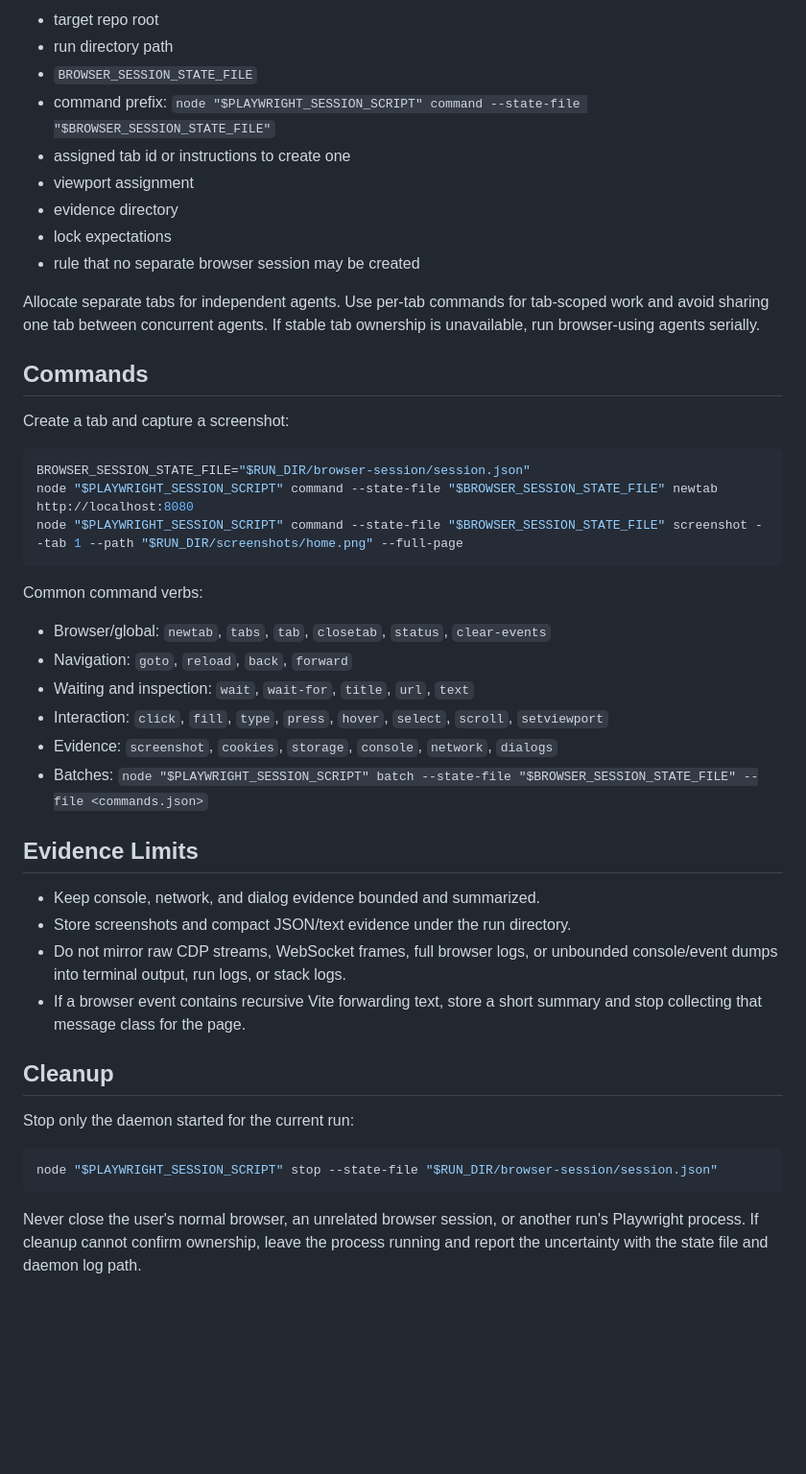
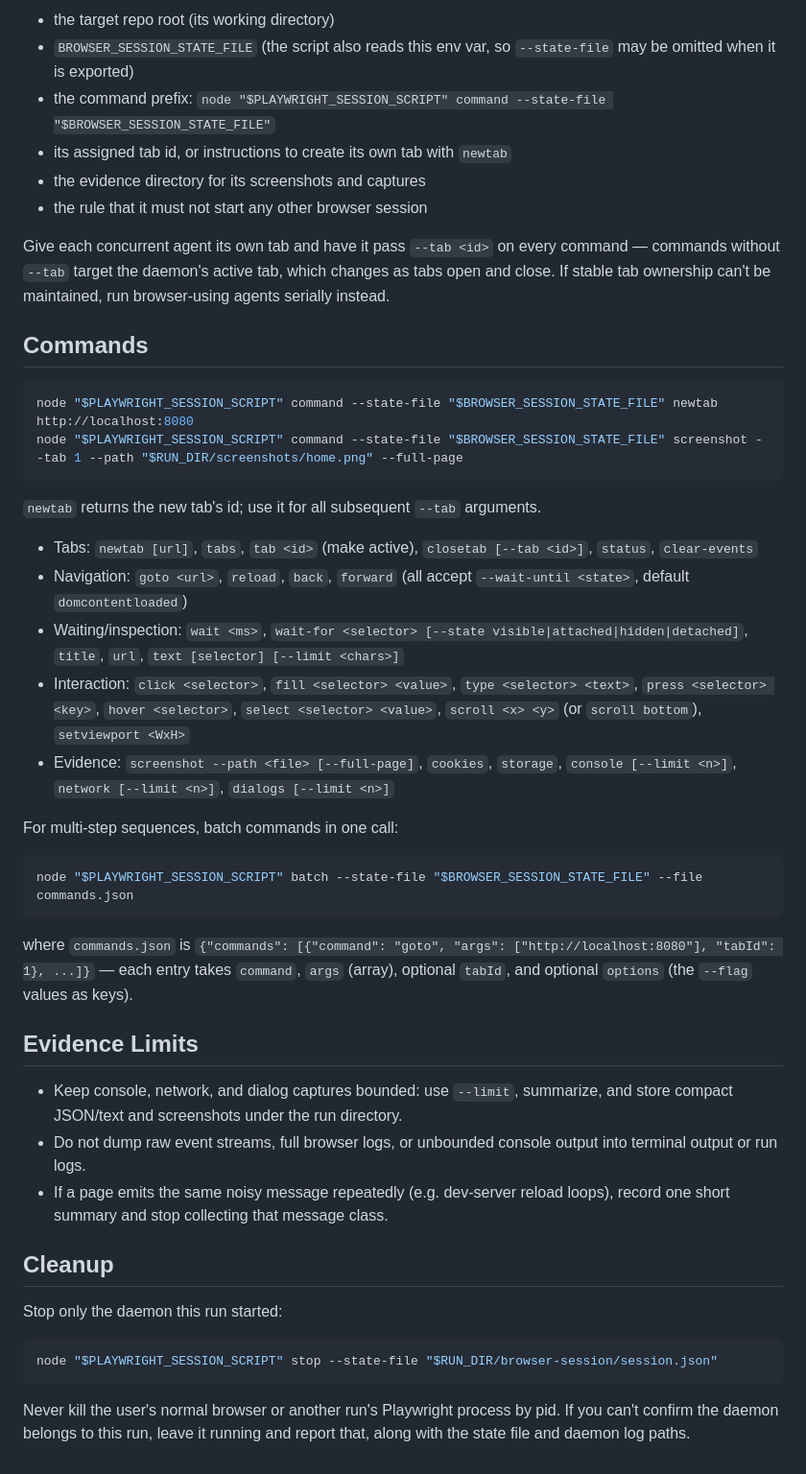
Before and after one commit to sgolovine/agent-skills, a Markdown page: skills/playwright-session/SKILL.md, the part around one of its changes. Shown at 96% size. Rendered like a GitHub page; blank space fills up the shorter version.

````diff
--- a/skills/playwright-session/SKILL.md
+++ b/skills/playwright-session/SKILL.md
@@ -67,48 +43,48 @@ Every browser-using subagent must receive:
 
-- target repo root
-- run directory path
-- `BROWSER_SESSION_STATE_FILE`
-- command prefix: `node "$PLAYWRIGHT_SESSION_SCRIPT" command --state-file "$BROWSER_SESSION_STATE_FILE"`
-- assigned tab id or instructions to create one
-- viewport assignment
-- evidence directory
-- lock expectations
-- rule that no separate browser session may be created
+- the target repo root (its working directory)
+- `BROWSER_SESSION_STATE_FILE` (the script also reads this env var, so `--state-file` may be omitted when it is exported)
+- the command prefix: `node "$PLAYWRIGHT_SESSION_SCRIPT" command --state-file "$BROWSER_SESSION_STATE_FILE"`
+- its assigned tab id, or instructions to create its own tab with `newtab`
+- the evidence directory for its screenshots and captures
+- the rule that it must not start any other browser session
 
-Allocate separate tabs for independent agents. Use per-tab commands for tab-scoped work and avoid sharing one tab between concurrent agents. If stable tab ownership is unavailable, run browser-using agents serially.
+Give each concurrent agent its own tab and have it pass `--tab <id>` on every command — commands without `--tab` target the daemon's active tab, which changes as tabs open and close. If stable tab ownership can't be maintained, run browser-using agents serially instead.
 
 ## Commands
 
-Create a tab and capture a screenshot:
-
 ```sh
-BROWSER_SESSION_STATE_FILE="$RUN_DIR/browser-session/session.json"
 node "$PLAYWRIGHT_SESSION_SCRIPT" command --state-file "$BROWSER_SESSION_STATE_FILE" newtab http://localhost:8080
 node "$PLAYWRIGHT_SESSION_SCRIPT" command --state-file "$BROWSER_SESSION_STATE_FILE" screenshot --tab 1 --path "$RUN_DIR/screenshots/home.png" --full-page
 ```
 
-Common command verbs:
+`newtab` returns the new tab's id; use it for all subsequent `--tab` arguments.
 
-- Browser/global: `newtab`, `tabs`, `tab`, `closetab`, `status`, `clear-events`
-- Navigation: `goto`, `reload`, `back`, `forward`
-- Waiting and inspection: `wait`, `wait-for`, `title`, `url`, `text`
-- Interaction: `click`, `fill`, `type`, `press`, `hover`, `select`, `scroll`, `setviewport`
-- Evidence: `screenshot`, `cookies`, `storage`, `console`, `network`, `dialogs`
-- Batches: `node "$PLAYWRIGHT_SESSION_SCRIPT" batch --state-file "$BROWSER_SESSION_STATE_FILE" --file <commands.json>`
+- Tabs: `newtab [url]`, `tabs`, `tab <id>` (make active), `closetab [--tab <id>]`, `status`, `clear-events`
+- Navigation: `goto <url>`, `reload`, `back`, `forward` (all accept `--wait-until <state>`, default `domcontentloaded`)
+- Waiting/inspection: `wait <ms>`, `wait-for <selector> [--state visible|attached|hidden|detached]`, `title`, `url`, `text [selector] [--limit <chars>]`
+- Interaction: `click <selector>`, `fill <selector> <value>`, `type <selector> <text>`, `press <selector> <key>`, `hover <selector>`, `select <selector> <value>`, `scroll <x> <y>` (or `scroll bottom`), `setviewport <WxH>`
+- Evidence: `screenshot --path <file> [--full-page]`, `cookies`, `storage`, `console [--limit <n>]`, `network [--limit <n>]`, `dialogs [--limit <n>]`
+
+For multi-step sequences, batch commands in one call:
+
+```sh
+node "$PLAYWRIGHT_SESSION_SCRIPT" batch --state-file "$BROWSER_SESSION_STATE_FILE" --file commands.json
+```
+
+where `commands.json` is `{"commands": [{"command": "goto", "args": ["http://localhost:8080"], "tabId": 1}, ...]}` — each entry takes `command`, `args` (array), optional `tabId`, and optional `options` (the `--flag` values as keys).
 
 ## Evidence Limits
 
-- Keep console, network, and dialog evidence bounded and summarized.
-- Store screenshots and compact JSON/text evidence under the run directory.
-- Do not mirror raw CDP streams, WebSocket frames, full browser logs, or unbounded console/event dumps into terminal output, run logs, or stack logs.
-- If a browser event contains recursive Vite forwarding text, store a short summary and stop collecting that message class for the page.
+- Keep console, network, and dialog captures bounded: use `--limit`, summarize, and store compact JSON/text and screenshots under the run directory.
+- Do not dump raw event streams, full browser logs, or unbounded console output into terminal output or run logs.
+- If a page emits the same noisy message repeatedly (e.g. dev-server reload loops), record one short summary and stop collecting that message class.
 
 ## Cleanup
 
-Stop only the daemon started for the current run:
+Stop only the daemon this run started:
 
 ```sh
 node "$PLAYWRIGHT_SESSION_SCRIPT" stop --state-file "$RUN_DIR/browser-session/session.json"
 ```
 
-Never close the user's normal browser, an unrelated browser session, or another run's Playwright process. If cleanup cannot confirm ownership, leave the process running and report the uncertainty with the state file and daemon log path.
+Never kill the user's normal browser or another run's Playwright process by pid. If you can't confirm the daemon belongs to this run, leave it running and report that, along with the state file and daemon log paths.
````
Also changed, not shown: other parts of skills/playwright-session/SKILL.md (+18 -42 lines), skills/interactive-playwright-session/SKILL.md (+54 -81 lines).
